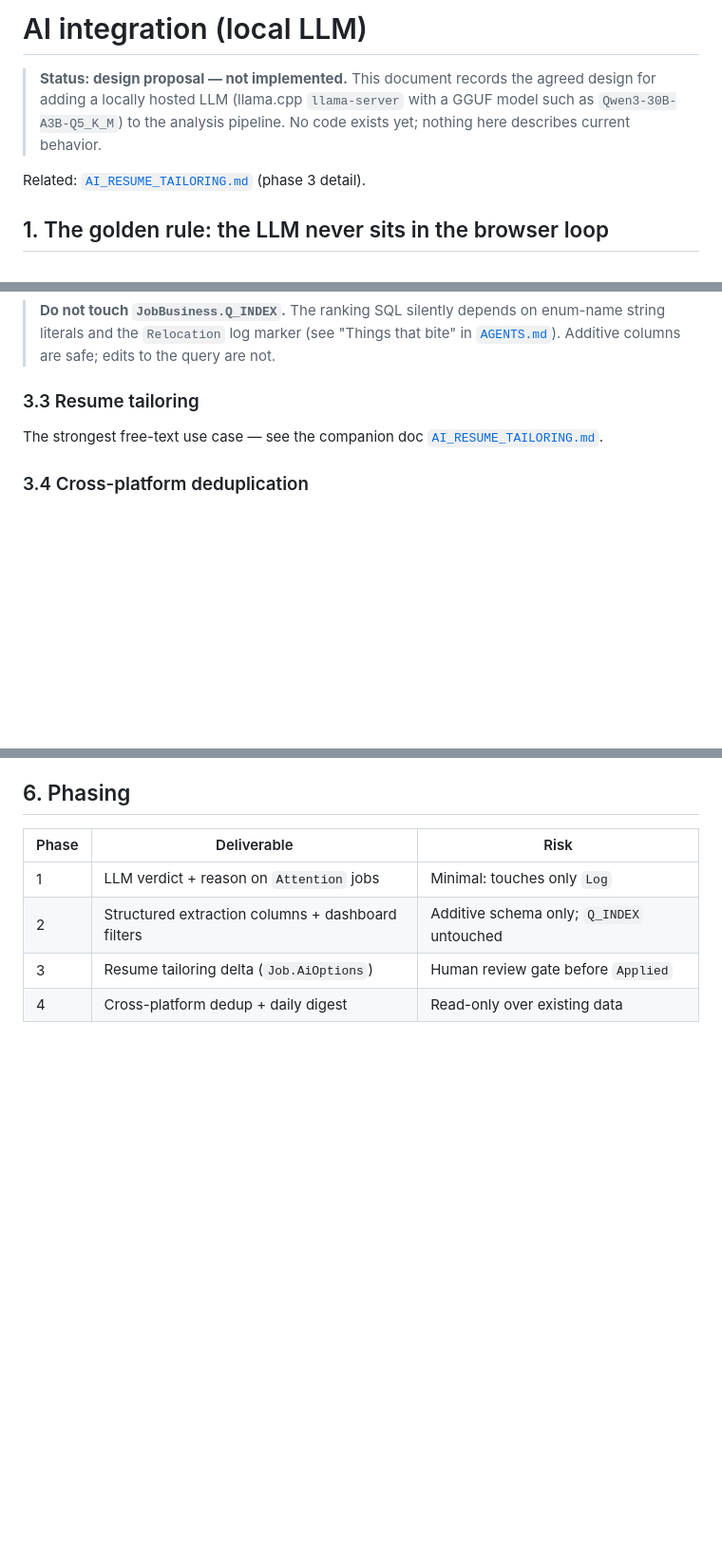
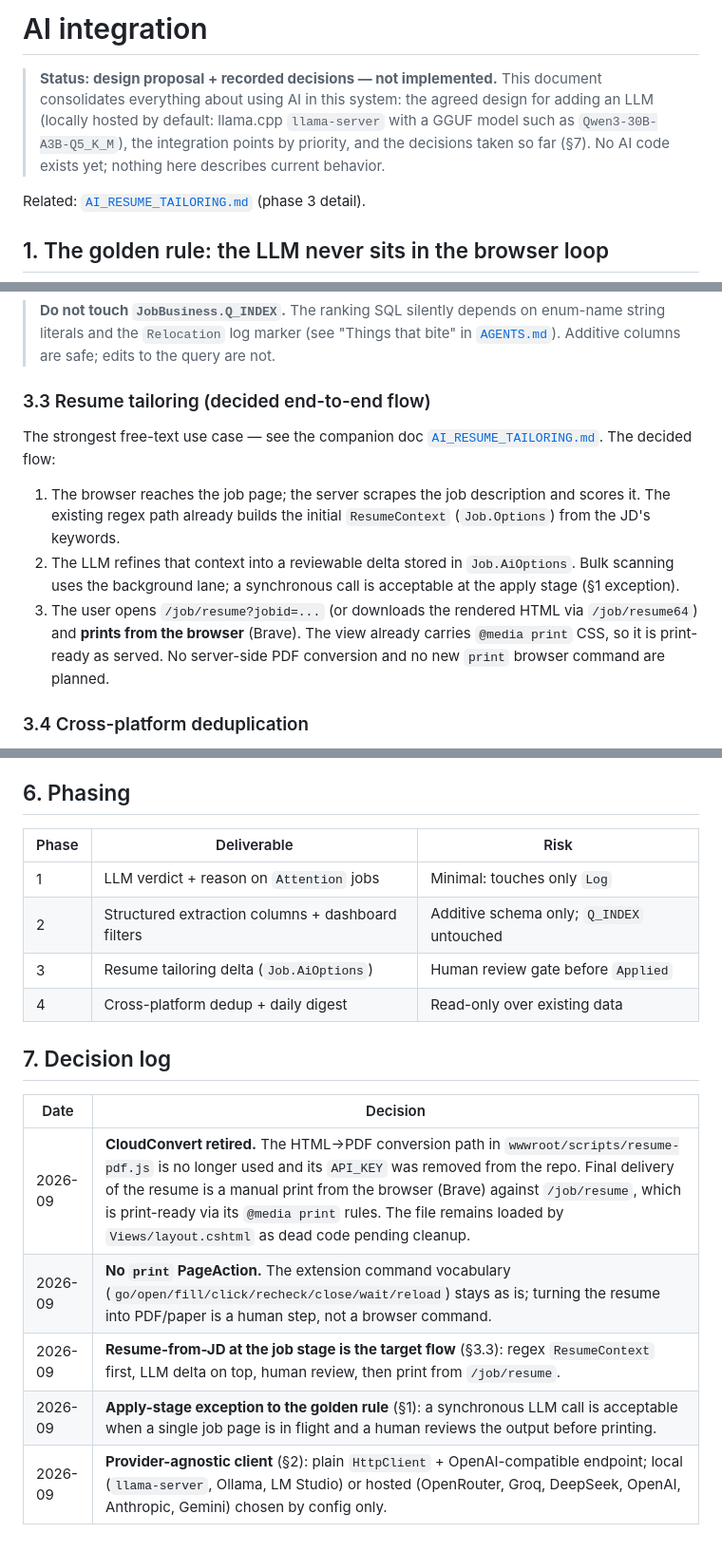
Before and after one commit to h-nargesi/Job-Seeker, a Markdown page: docs/AI_INTEGRATION.md, 3 parts joined by grey strips. Shown at 95% size. GitHub-like rendering; blank space fills up the shorter version.

Commit message:
docs(ai): consolidate AI usage - decision log, provider options, manual print flow

```diff
--- a/docs/AI_INTEGRATION.md
+++ b/docs/AI_INTEGRATION.md
@@ -1,9 +1,11 @@
-# AI integration (local LLM)
+# AI integration
 
-> **Status: design proposal — not implemented.** This document records the
-> agreed design for adding a locally hosted LLM (llama.cpp `llama-server` with a
-> GGUF model such as `Qwen3-30B-A3B-Q5_K_M`) to the analysis pipeline. No code
-> exists yet; nothing here describes current behavior.
+> **Status: design proposal + recorded decisions — not implemented.** This
+> document consolidates everything about using AI in this system: the agreed
+> design for adding an LLM (locally hosted by default: llama.cpp `llama-server`
+> with a GGUF model such as `Qwen3-30B-A3B-Q5_K_M`), the integration points by
+> priority, and the decisions taken so far (§7). No AI code exists yet; nothing
+> here describes current behavior.
 
 Related: [`AI_RESUME_TAILORING.md`](AI_RESUME_TAILORING.md) (phase 3 detail).
 
@@ -88,10 +104,21 @@ work model / salary reality instead of approximate score.
 > "Things that bite" in [`AGENTS.md`](../AGENTS.md)). Additive columns are
 > safe; edits to the query are not.
 
-### 3.3 Resume tailoring
+### 3.3 Resume tailoring (decided end-to-end flow)
 
 The strongest free-text use case — see the companion doc
-[`AI_RESUME_TAILORING.md`](AI_RESUME_TAILORING.md).
+[`AI_RESUME_TAILORING.md`](AI_RESUME_TAILORING.md). The decided flow:
+
+1. The browser reaches the job page; the server scrapes the job description
+   and scores it. The existing regex path already builds the initial
+   `ResumeContext` (`Job.Options`) from the JD's keywords.
+2. The LLM refines that context into a reviewable delta stored in
+   `Job.AiOptions`. Bulk scanning uses the background lane; a synchronous
+   call is acceptable at the apply stage (§1 exception).
+3. The user opens `/job/resume?jobid=...` (or downloads the rendered HTML via
+   `/job/resume64`) and **prints from the browser** (Brave). The view already
+   carries `@media print` CSS, so it is print-ready as served. No server-side
+   PDF conversion and no new `print` browser command are planned.
 
 ### 3.4 Cross-platform deduplication
 
@@ -140,3 +167,13 @@ matches the "leave the system running" usage pattern.
 | 2 | Structured extraction columns + dashboard filters | Additive schema only; `Q_INDEX` untouched |
 | 3 | Resume tailoring delta (`Job.AiOptions`) | Human review gate before `Applied` |
 | 4 | Cross-platform dedup + daily digest | Read-only over existing data |
+
+## 7. Decision log
+
+| Date | Decision |
+|------|----------|
+| 2026-09 | **CloudConvert retired.** The HTML→PDF conversion path in `wwwroot/scripts/resume-pdf.js` is no longer used and its `API_KEY` was removed from the repo. Final delivery of the resume is a manual print from the browser (Brave) against `/job/resume`, which is print-ready via its `@media print` rules. The file remains loaded by `Views/layout.cshtml` as dead code pending cleanup. |
+| 2026-09 | **No `print` PageAction.** The extension command vocabulary (`go/open/fill/click/recheck/close/wait/reload`) stays as is; turning the resume into PDF/paper is a human step, not a browser command. |
+| 2026-09 | **Resume-from-JD at the job stage is the target flow** (§3.3): regex `ResumeContext` first, LLM delta on top, human review, then print from `/job/resume`. |
+| 2026-09 | **Apply-stage exception to the golden rule** (§1): a synchronous LLM call is acceptable when a single job page is in flight and a human reviews the output before printing. |
+| 2026-09 | **Provider-agnostic client** (§2): plain `HttpClient` + OpenAI-compatible endpoint; local (`llama-server`, Ollama, LM Studio) or hosted (OpenRouter, Groq, DeepSeek, OpenAI, Anthropic, Gemini) chosen by config only. |
```
Also changed, not shown: other parts of docs/AI_INTEGRATION.md (+14 -0 lines), AGENTS.md (+2 -2 lines), docs/AI_RESUME_TAILORING.md (+18 -3 lines).
